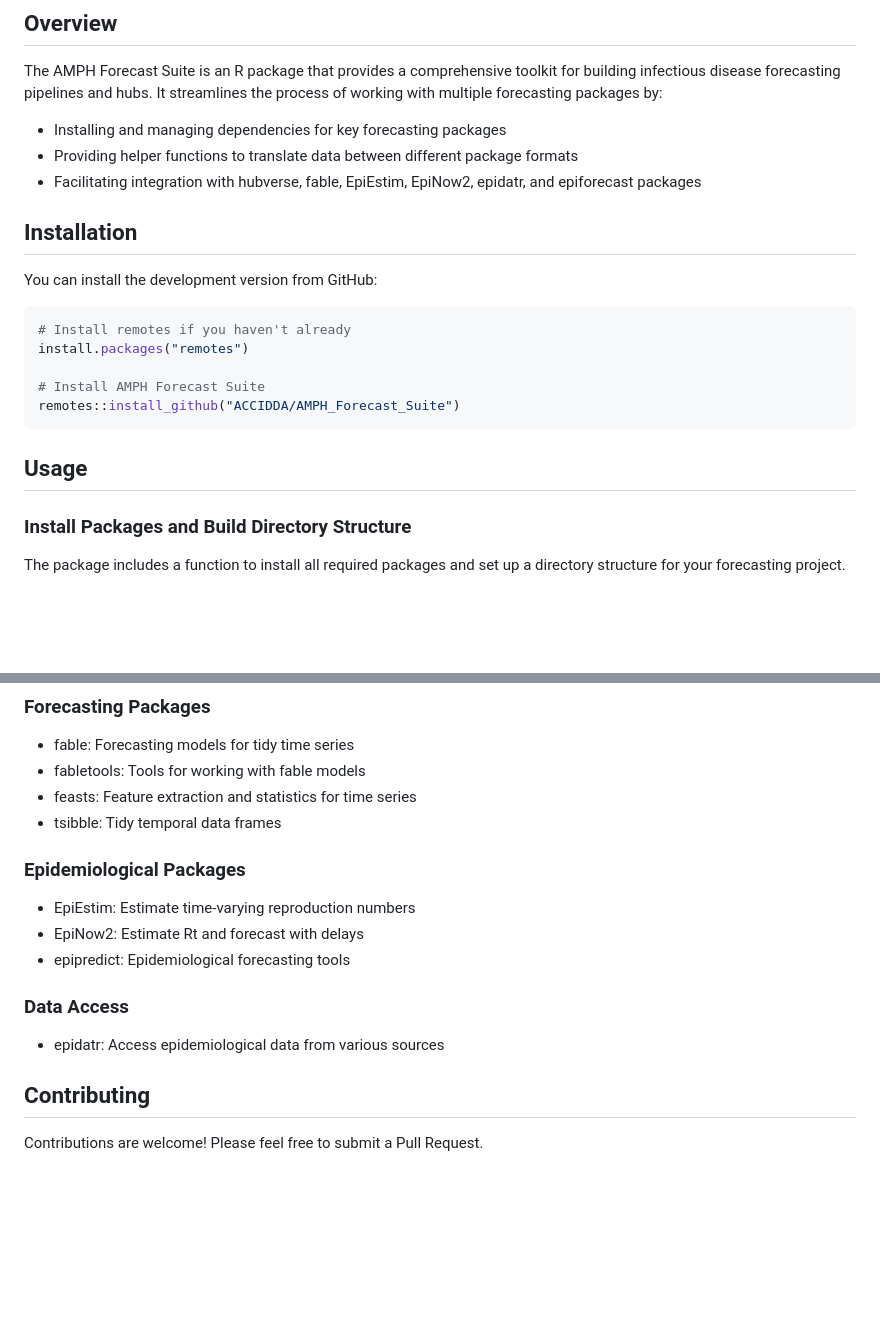
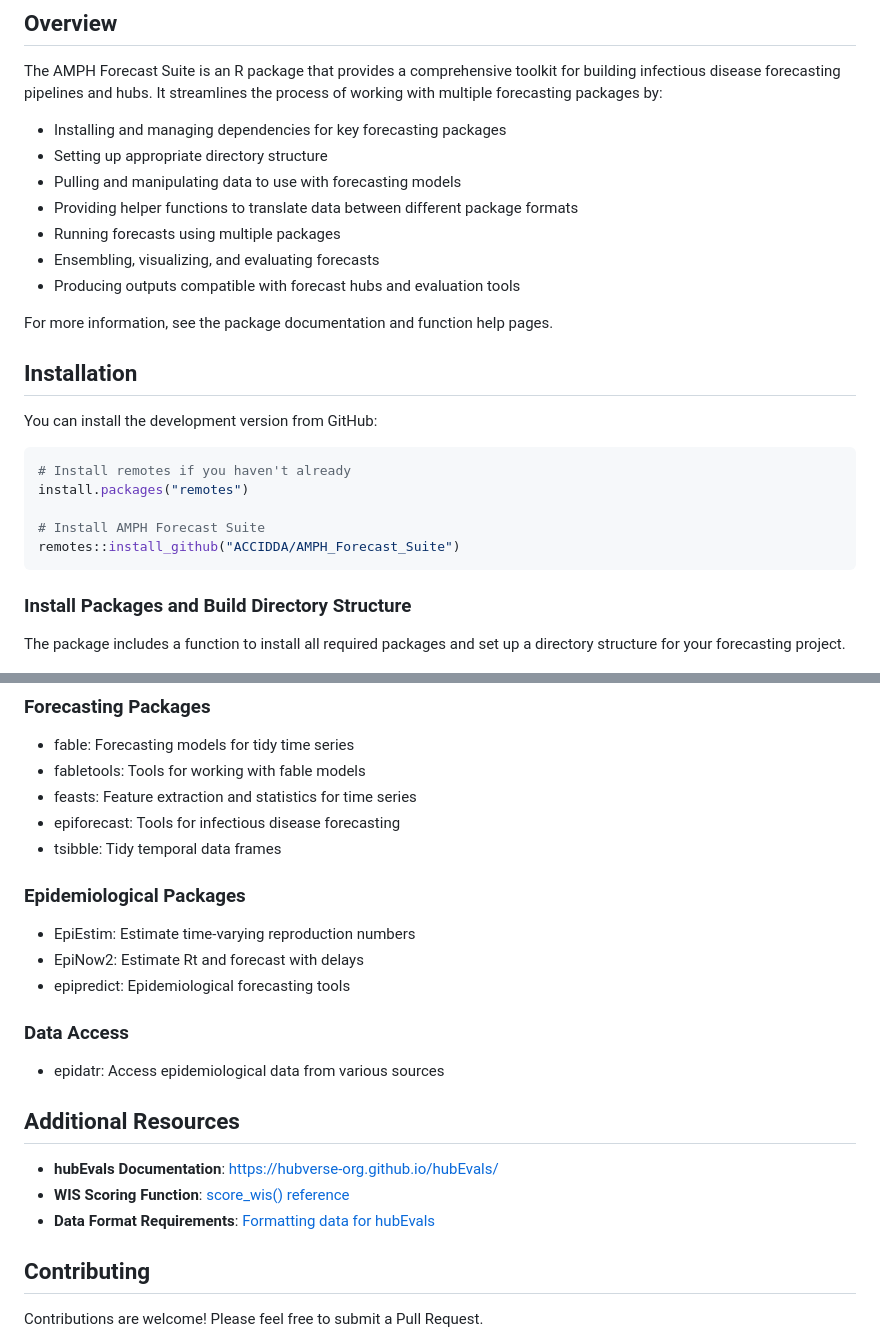
Before and after one commit to ACCIDDA/AMPH_Forecast_Suite, a Markdown page: README.md, 2 parts joined by grey strips. Rendered like a GitHub page; blank space fills up the shorter version.

````diff
--- a/README.md
+++ b/README.md
@@ -7,8 +7,15 @@ Suite of tools and helper functions to build and run an infectious disease forec
 The AMPH Forecast Suite is an R package that provides a comprehensive toolkit for building infectious disease forecasting pipelines and hubs. It streamlines the process of working with multiple forecasting packages by:
 
 - Installing and managing dependencies for key forecasting packages
+- Setting up appropriate directory structure
+- Pulling and manipulating data to use with forecasting models
 - Providing helper functions to translate data between different package formats
-- Facilitating integration with hubverse, fable, EpiEstim, EpiNow2, epidatr, and epiforecast packages
+- Running forecasts using multiple packages
+- Ensembling, visualizing, and evaluating forecasts
+- Producing outputs compatible with forecast hubs and evaluation tools
+
+For more information, see the package documentation and function help pages.
+
 
 ## Installation
 
@@ -21,8 +28,6 @@ install.packages("remotes")
 # Install AMPH Forecast Suite
 remotes::install_github("ACCIDDA/AMPH_Forecast_Suite")
 ```
-
-## Usage
 
 ### Install Packages and Build Directory Structure
 
@@ -103,6 +65,7 @@ The package helps you install and work with:
 - fable: Forecasting models for tidy time series
 - fabletools: Tools for working with fable models
 - feasts: Feature extraction and statistics for time series
+- epiforecast: Tools for infectious disease forecasting
 - tsibble: Tidy temporal data frames
 
 ### Epidemiological Packages
@@ -112,6 +75,16 @@ The package helps you install and work with:
 
 ### Data Access
 - epidatr: Access epidemiological data from various sources
+
+
+
+## Additional Resources
+
+- **hubEvals Documentation**: [https://hubverse-org.github.io/hubEvals/](https://hubverse-org.github.io/hubEvals/)
+- **WIS Scoring Function**: [score_wis() reference](https://hubverse-org.github.io/hubEvals/reference/score_wis.html)
+- **Data Format Requirements**: [Formatting data for hubEvals](https://hubverse-org.github.io/hubEvals/articles/format-data.html)
+
+
 
 ## Contributing
 
````
Also changed, not shown: other parts of README.md (+1 -44 lines).
